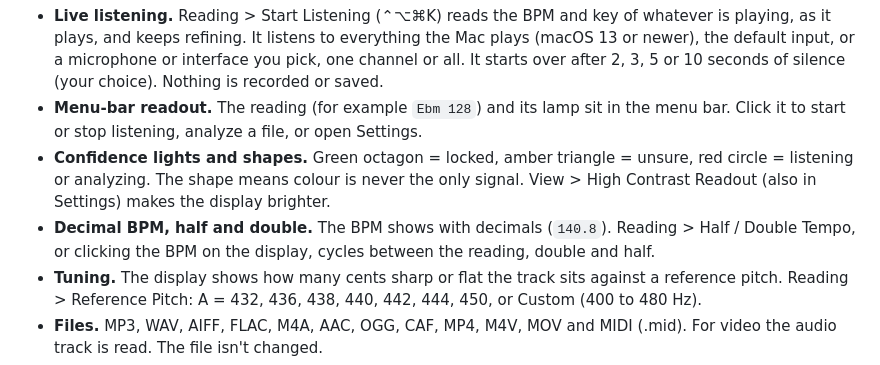
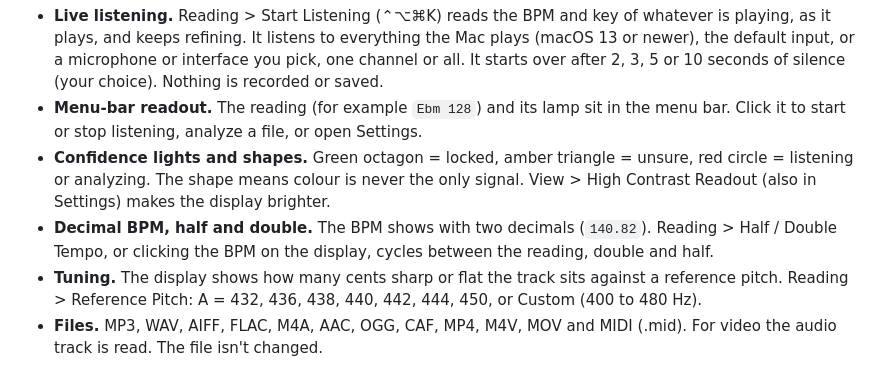
Before and after one commit to thuhmadhatter42/beat_dl, a Markdown page: README.md, the part around the change. Drawn GitHub-style.

Commit message:
README: BPM shows two decimals
Co-Authored-By: Claude Opus 5.5 <noreply@anthropic.com>
Claude-Session: https://claude.ai/code/session_011ktq6HLVLMpCKyR5U4mHWx

```diff
--- a/README.md
+++ b/README.md
@@ -25,7 +25,7 @@ Everything is under the menus or in Settings (Beat Key > Settings, ⌘,). The gl
 - **Live listening.** Reading > Start Listening (⌃⌥⌘K) reads the BPM and key of whatever is playing, as it plays, and keeps refining. It listens to everything the Mac plays (macOS 13 or newer), the default input, or a microphone or interface you pick, one channel or all. It starts over after 2, 3, 5 or 10 seconds of silence (your choice). Nothing is recorded or saved.
 - **Menu-bar readout.** The reading (for example `Ebm 128`) and its lamp sit in the menu bar. Click it to start or stop listening, analyze a file, or open Settings.
 - **Confidence lights and shapes.** Green octagon = locked, amber triangle = unsure, red circle = listening or analyzing. The shape means colour is never the only signal. View > High Contrast Readout (also in Settings) makes the display brighter.
-- **Decimal BPM, half and double.** The BPM shows with decimals (`140.8`). Reading > Half / Double Tempo, or clicking the BPM on the display, cycles between the reading, double and half.
+- **Decimal BPM, half and double.** The BPM shows with two decimals (`140.82`). Reading > Half / Double Tempo, or clicking the BPM on the display, cycles between the reading, double and half.
 - **Tuning.** The display shows how many cents sharp or flat the track sits against a reference pitch. Reading > Reference Pitch: A = 432, 436, 438, 440, 442, 444, 450, or Custom (400 to 480 Hz).
 - **Files.** MP3, WAV, AIFF, FLAC, M4A, AAC, OGG, CAF, MP4, M4V, MOV and MIDI (.mid). For video the audio track is read. The file isn't changed.
 - **Analyze a File.** File > Analyze a File… (⌃⌥⌘F, global), drop files on the window or the Dock icon, Open With, or in Finder right-click > Services > Analyze with Beat Key.
```
